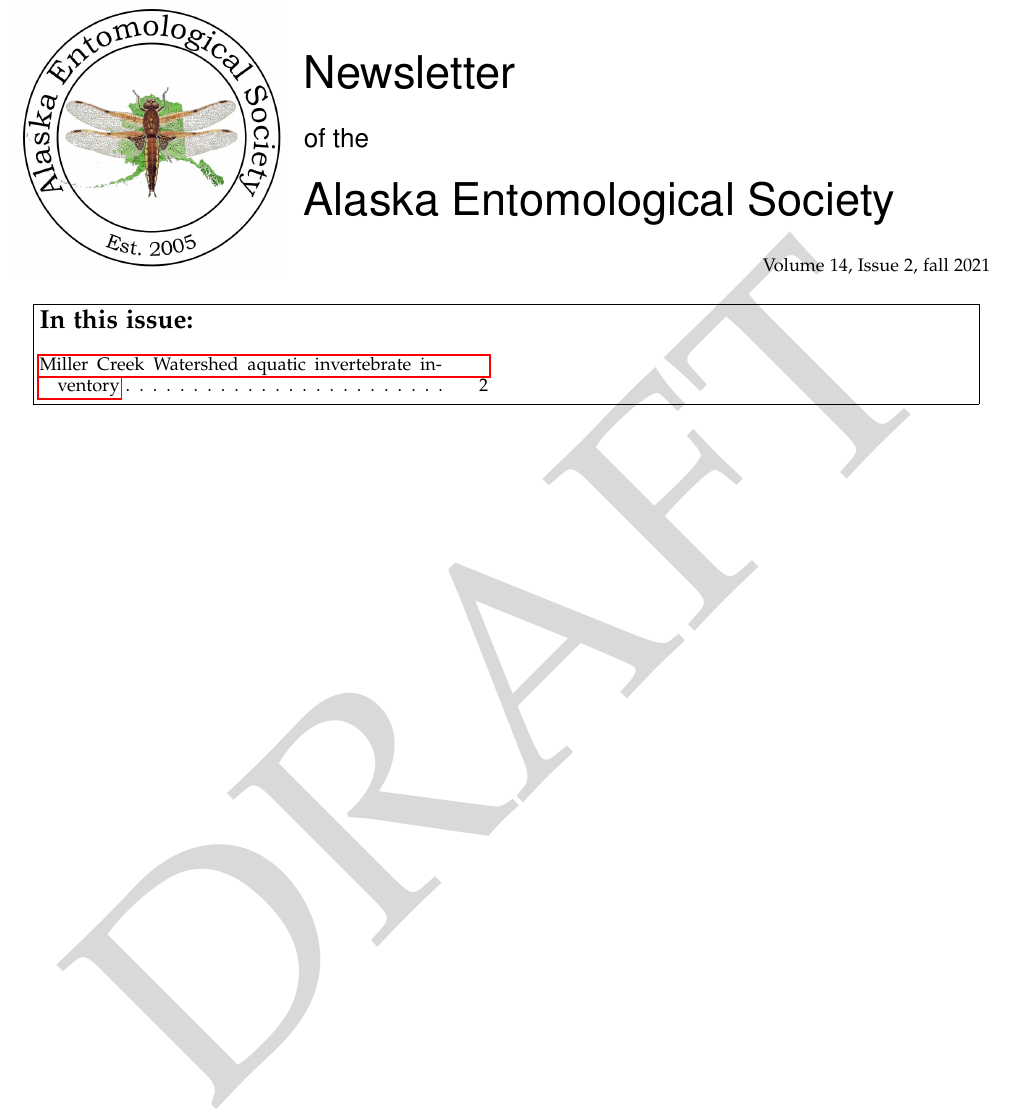
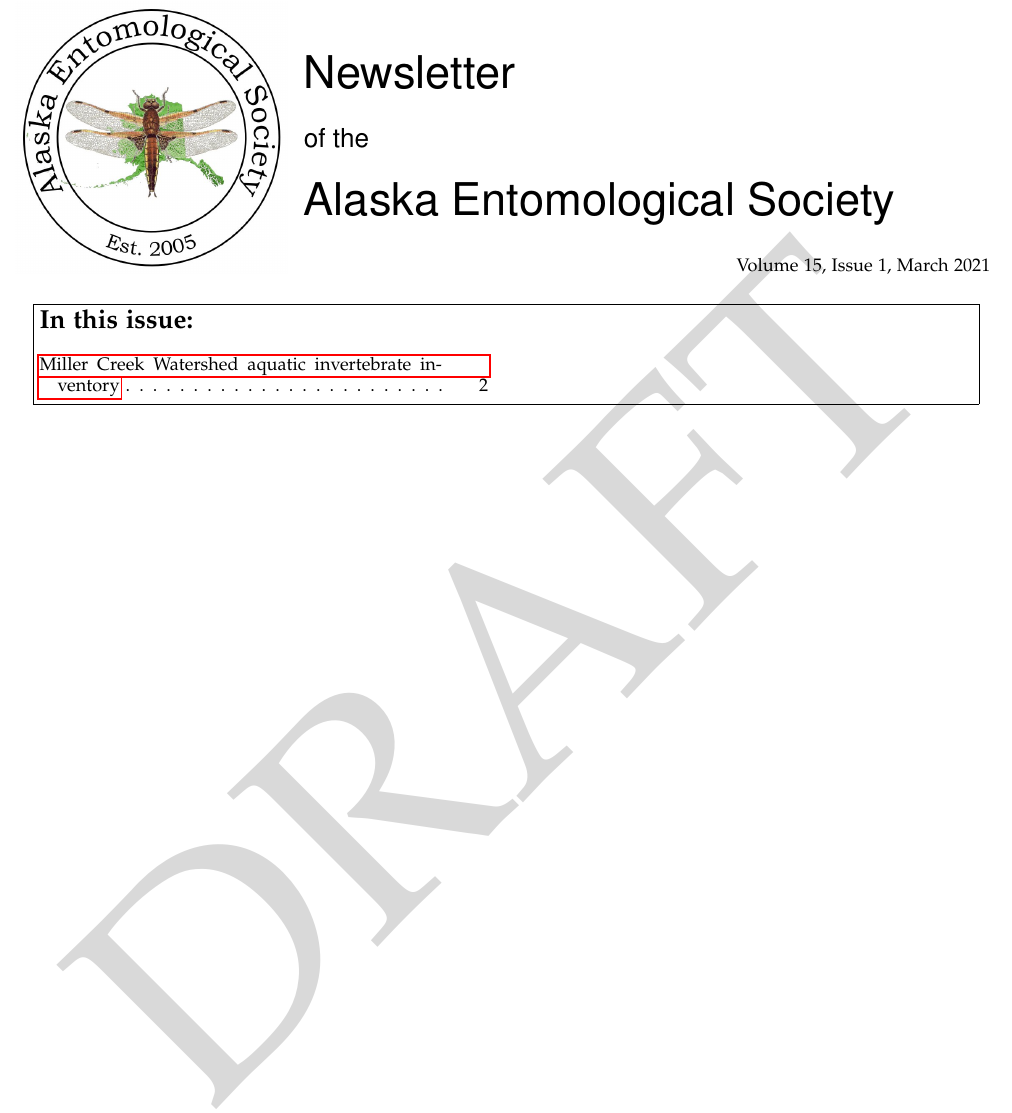
Before and after one commit to Alaska-Entomological-Society/AKES_Newsletter, a LaTeX document (2022/01/AKES_newsletter_2021_02.tex): part of page 1 of 9, cut so that both start at the same text. Compiled offline with pdfLaTeX.

Commit message:
Update volume, issue, and date

```diff
--- a/2022/01/AKES_newsletter_2021_02.tex
+++ b/2022/01/AKES_newsletter_2021_02.tex
@@ -20,9 +20,9 @@
 \makeatother
 %\end{comment}
 
-\volume{14}
-\volnumber{2}
-\date{fall 2021}
+\volume{15}
+\volnumber{1}
+\date{March 2021}
 
 %% Hyphenation
 \hyphenation{
```
